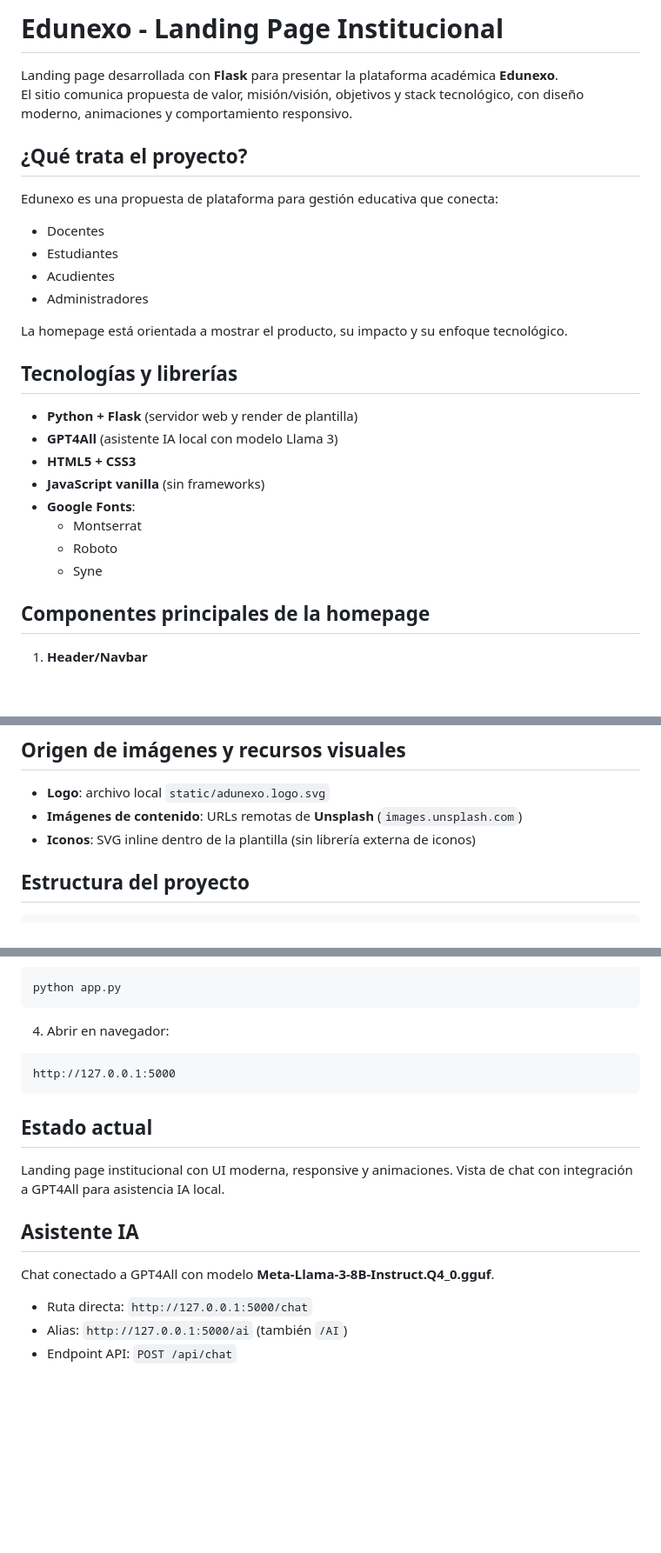
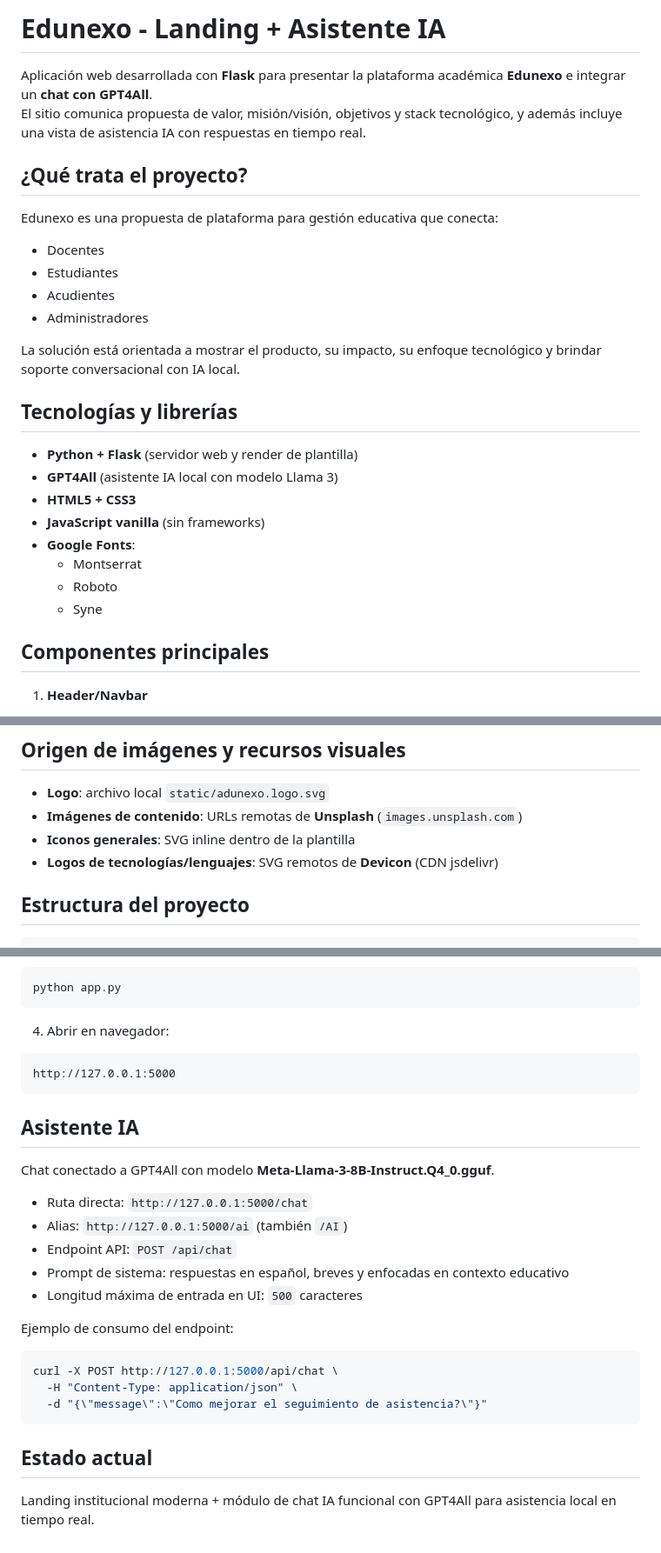
Before and after one commit to MurilloR11/edunexo-diplomado, a Markdown page: README.md, 3 parts joined by grey strips. Shown at 87% size. Drawn GitHub-style; blank space fills up the shorter version.

Commit message:
docs: Actualización del readme con las nuevas funcionalidades del sistema

````diff
--- a/README.md
+++ b/README.md
@@ -1,7 +1,7 @@
-# Edunexo - Landing Page Institucional
+# Edunexo - Landing + Asistente IA
 
-Landing page desarrollada con **Flask** para presentar la plataforma académica **Edunexo**.
-El sitio comunica propuesta de valor, misión/visión, objetivos y stack tecnológico, con diseño moderno, animaciones y comportamiento responsivo.
+Aplicación web desarrollada con **Flask** para presentar la plataforma académica **Edunexo** e integrar un **chat con GPT4All**.
+El sitio comunica propuesta de valor, misión/visión, objetivos y stack tecnológico, y además incluye una vista de asistencia IA con respuestas en tiempo real.
 
 ## ¿Qué trata el proyecto?
 
@@ -12,7 +12,7 @@ Edunexo es una propuesta de plataforma para gestión educativa que conecta:
 - Acudientes
 - Administradores
 
-La homepage está orientada a mostrar el producto, su impacto y su enfoque tecnológico.
+La solución está orientada a mostrar el producto, su impacto, su enfoque tecnológico y brindar soporte conversacional con IA local.
 
 ## Tecnologías y librerías
 
@@ -25,7 +25,7 @@ La homepage está orientada a mostrar el producto, su impacto y su enfoque tecno
   - Roboto
   - Syne
 
-## Componentes principales de la homepage
+## Componentes principales
 
 1. **Header/Navbar**
    - Logo clickeable al inicio
@@ -80,7 +86,8 @@ En móvil se simplifica la experiencia visual para evitar saturación (por ejemp
 
 - **Logo**: archivo local `static/adunexo.logo.svg`
 - **Imágenes de contenido**: URLs remotas de **Unsplash** (`images.unsplash.com`)
-- **Iconos**: SVG inline dentro de la plantilla (sin librería externa de iconos)
+- **Iconos generales**: SVG inline dentro de la plantilla
+- **Logos de tecnologías/lenguajes**: SVG remotos de **Devicon** (CDN jsdelivr)
 
 ## Estructura del proyecto
 
@@ -119,10 +126,6 @@ python app.py
 http://127.0.0.1:5000
 ```
 
-## Estado actual
-
-Landing page institucional con UI moderna, responsive y animaciones. Vista de chat con integración a GPT4All para asistencia IA local.
-
 ## Asistente IA
 
 Chat conectado a GPT4All con modelo **Meta-Llama-3-8B-Instruct.Q4_0.gguf**.
@@ -130,3 +133,17 @@ Chat conectado a GPT4All con modelo **Meta-Llama-3-8B-Instruct.Q4_0.gguf**.
 - Ruta directa: `http://127.0.0.1:5000/chat`
 - Alias: `http://127.0.0.1:5000/ai` (también `/AI`)
 - Endpoint API: `POST /api/chat`
+- Prompt de sistema: respuestas en español, breves y enfocadas en contexto educativo
+- Longitud máxima de entrada en UI: `500` caracteres
+
+Ejemplo de consumo del endpoint:
+
+```bash
+curl -X POST http://127.0.0.1:5000/api/chat \
+  -H "Content-Type: application/json" \
+  -d "{\"message\":\"Como mejorar el seguimiento de asistencia?\"}"
+```
+
+## Estado actual
+
+Landing institucional moderna + módulo de chat IA funcional con GPT4All para asistencia local en tiempo real.
````
Also changed, not shown: other parts of README.md (+8 -2 lines).
